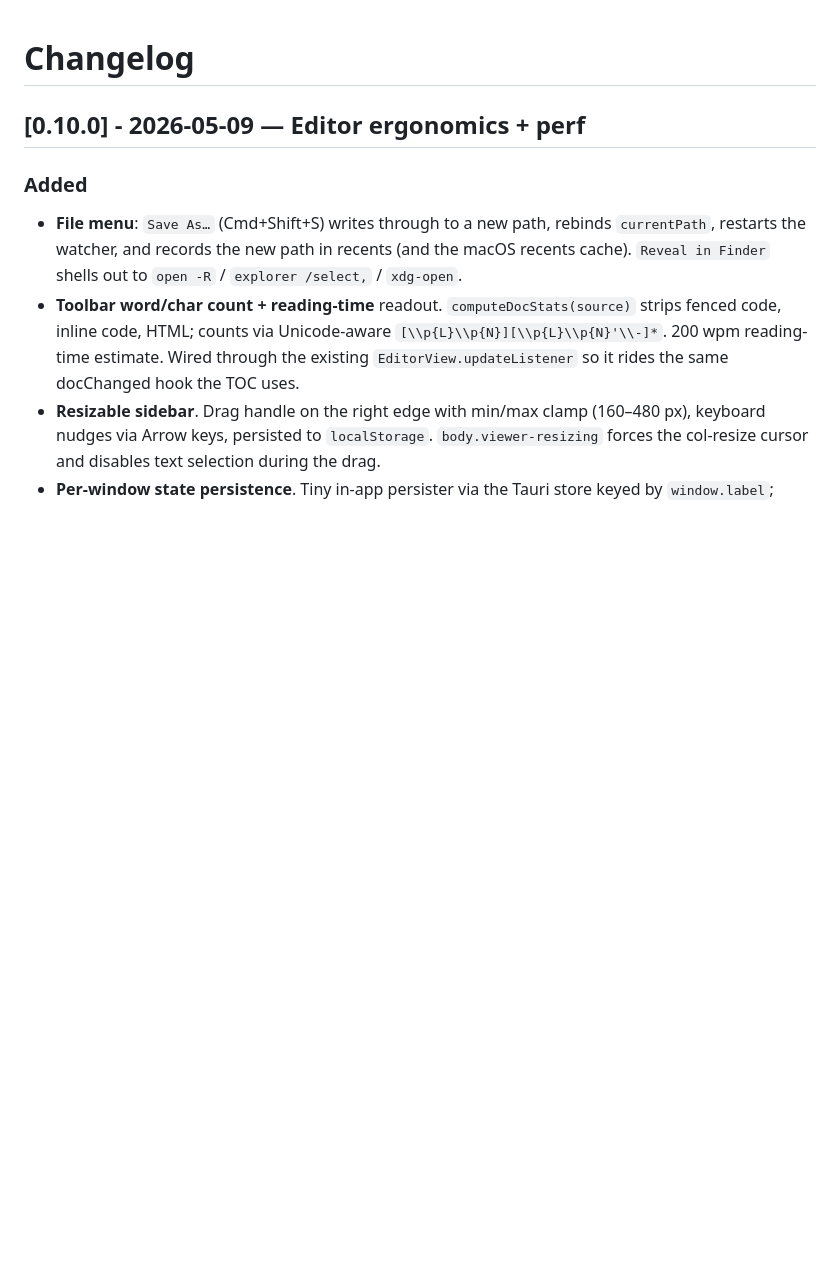
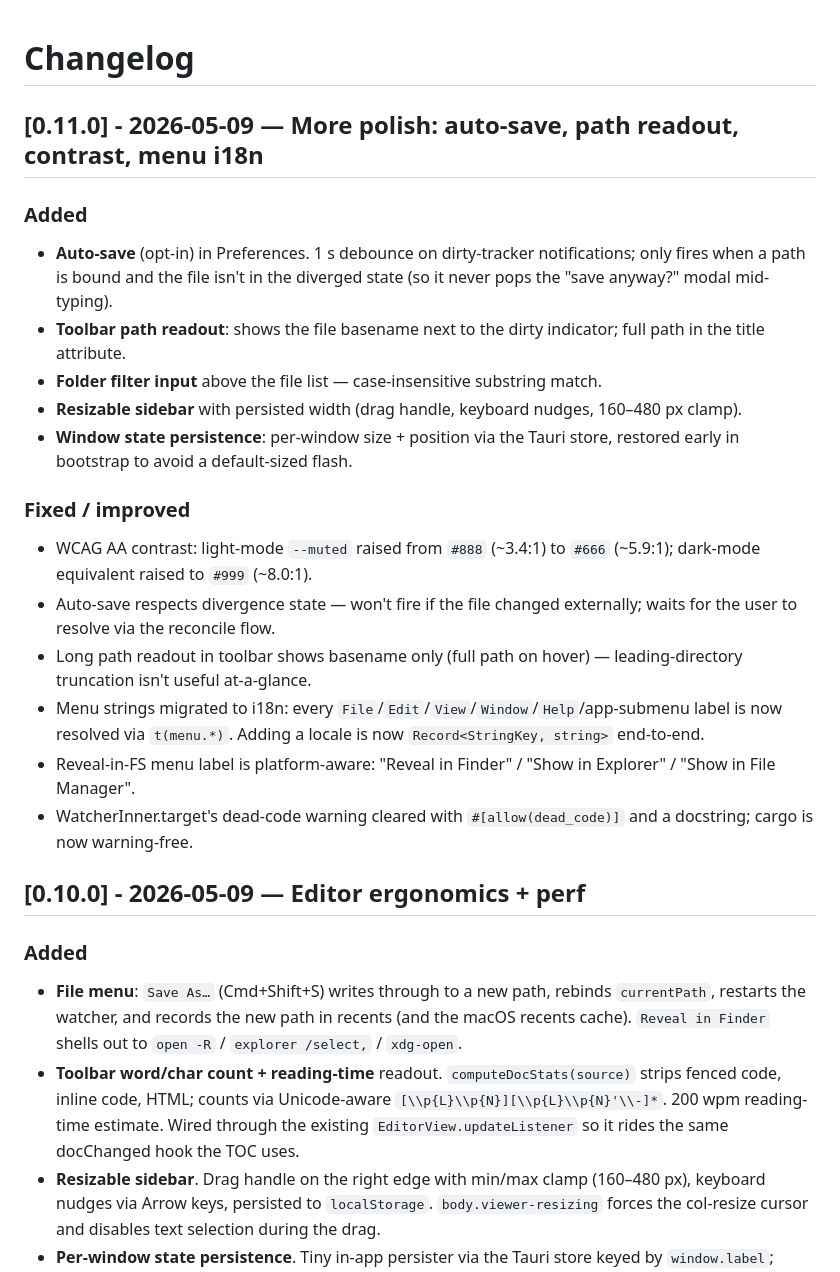
Before and after one commit to kek/marklig, a Markdown page: CHANGELOG.md, the part around the change. Drawn GitHub-style; blank space fills up the shorter version.

Commit message:
Update CHANGELOG and ROADMAP for the auto-save / path / i18n / contrast batch

```diff
--- a/CHANGELOG.md
+++ b/CHANGELOG.md
@@ -1,4 +1,23 @@
 # Changelog
+
+## [0.11.0] - 2026-05-09 — More polish: auto-save, path readout, contrast, menu i18n
+
+### Added
+
+- **Auto-save** (opt-in) in Preferences. 1 s debounce on dirty-tracker notifications; only fires when a path is bound and the file isn't in the diverged state (so it never pops the "save anyway?" modal mid-typing).
+- **Toolbar path readout**: shows the file basename next to the dirty indicator; full path in the title attribute.
+- **Folder filter input** above the file list — case-insensitive substring match.
+- **Resizable sidebar** with persisted width (drag handle, keyboard nudges, 160–480 px clamp).
+- **Window state persistence**: per-window size + position via the Tauri store, restored early in bootstrap to avoid a default-sized flash.
+
+### Fixed / improved
+
+- WCAG AA contrast: light-mode `--muted` raised from `#888` (~3.4:1) to `#666` (~5.9:1); dark-mode equivalent raised to `#999` (~8.0:1).
+- Auto-save respects divergence state — won't fire if the file changed externally; waits for the user to resolve via the reconcile flow.
+- Long path readout in toolbar shows basename only (full path on hover) — leading-directory truncation isn't useful at-a-glance.
+- Menu strings migrated to i18n: every `File`/`Edit`/`View`/`Window`/`Help`/app-submenu label is now resolved via `t(menu.*)`. Adding a locale is now `Record<StringKey, string>` end-to-end.
+- Reveal-in-FS menu label is platform-aware: "Reveal in Finder" / "Show in Explorer" / "Show in File Manager".
+- WatcherInner.target's dead-code warning cleared with `#[allow(dead_code)]` and a docstring; cargo is now warning-free.
 
 ## [0.10.0] - 2026-05-09 — Editor ergonomics + perf
 
```
Also changed, not shown: ROADMAP.md (+1 -1 lines).
